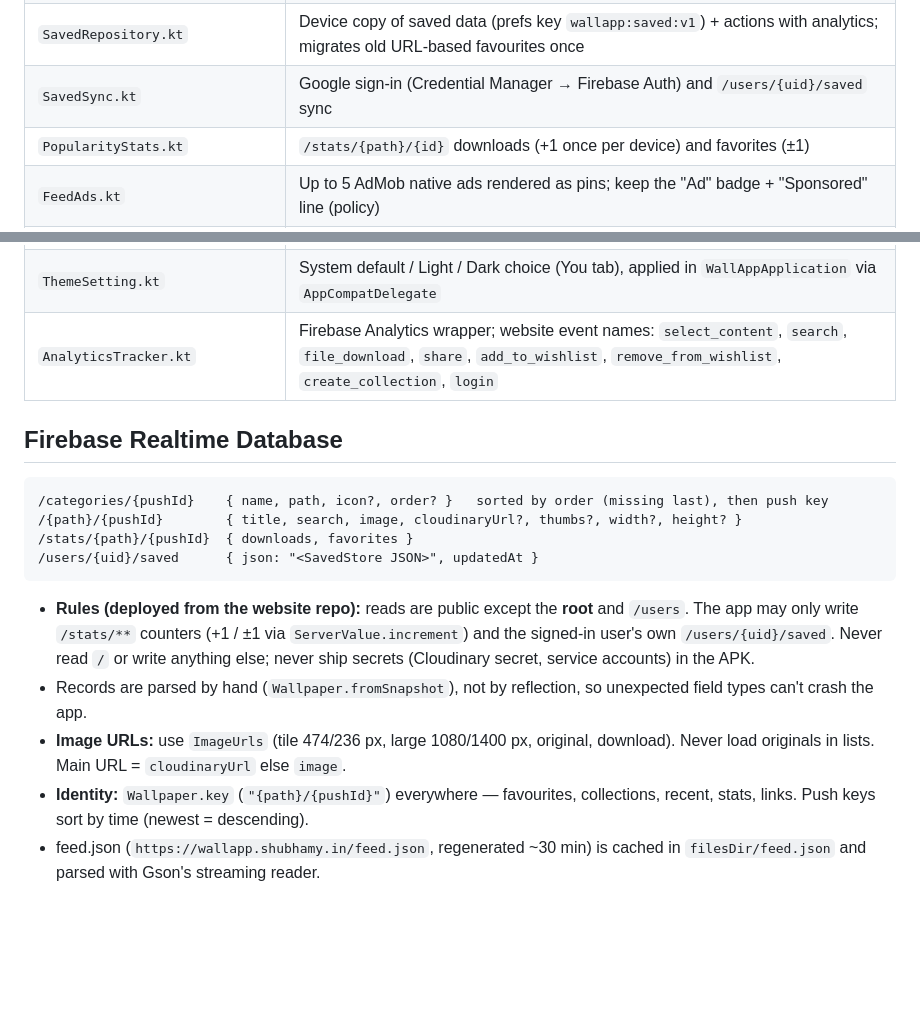
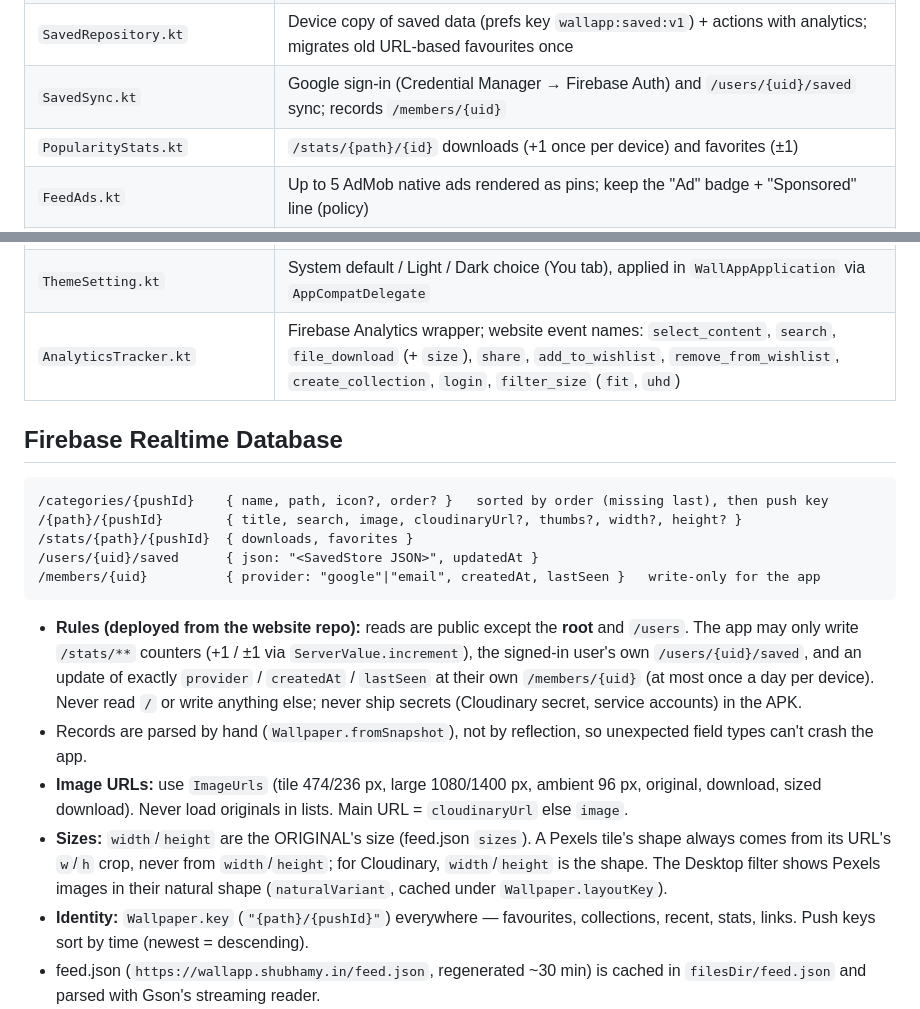
Before and after one commit to shubham-yadav-git/WallApp, a Markdown page: AGENTS.md, 2 parts joined by grey strips. Rendered like a GitHub page; blank space fills up the shorter version.

Commit message:
AGENTS.md: document the website-parity port (glass, sizes, paths, members)
Co-Authored-By: Claude Opus 5.5 <noreply@anthropic.com>

````diff
--- a/AGENTS.md
+++ b/AGENTS.md
@@ -83,14 +89,14 @@ Several files are **ports of website files and must stay in sync** with them:
 | `Wallpaper.kt` | App-wide wallpaper model; `key` = `"{category}/{id}"`; defensive parse from a `DataSnapshot` |
 | `WallpaperRepository.kt` | Loads everything: cached feed.json → fresh feed.json → live `orderByKey().startAfter(last)` per category (full live read only without a snapshot). Never reads the DB root |
 | `SavedRepository.kt` | Device copy of saved data (prefs key `wallapp:saved:v1`) + actions with analytics; migrates old URL-based favourites once |
-| `SavedSync.kt` | Google sign-in (Credential Manager → Firebase Auth) and `/users/{uid}/saved` sync |
+| `SavedSync.kt` | Google sign-in (Credential Manager → Firebase Auth) and `/users/{uid}/saved` sync; records `/members/{uid}` |
 | `PopularityStats.kt` | `/stats/{path}/{id}` downloads (+1 once per device) and favorites (±1) |
 | `FeedAds.kt` | Up to 5 AdMob native ads rendered as pins; keep the "Ad" badge + "Sponsored" line (policy) |
 | `WallpaperSwipeSession.kt` | In-memory list handoff to the detail screen (falls back to lookup by key) |
 | `WallpaperApplier.kt` | Resizes/composes a bitmap to screen size (FIXED or SCROLLABLE) and calls `WallpaperManager` |
 | `AutoWallpaperManager.kt` / `DailyWallpaperWorker.kt` | Opt-in daily rotation through favourites (by key) via WorkManager |
 | `ThemeSetting.kt` | System default / Light / Dark choice (You tab), applied in `WallAppApplication` via `AppCompatDelegate` |
-| `AnalyticsTracker.kt` | Firebase Analytics wrapper; website event names: `select_content`, `search`, `file_download`, `share`, `add_to_wishlist`, `remove_from_wishlist`, `create_collection`, `login` |
+| `AnalyticsTracker.kt` | Firebase Analytics wrapper; website event names: `select_content`, `search`, `file_download` (+ `size`), `share`, `add_to_wishlist`, `remove_from_wishlist`, `create_collection`, `login`, `filter_size` (`fit`, `uhd`) |
 
 ## Firebase Realtime Database
 
@@ -99,17 +105,24 @@ Several files are **ports of website files and must stay in sync** with them:
 /{path}/{pushId}        { title, search, image, cloudinaryUrl?, thumbs?, width?, height? }
 /stats/{path}/{pushId}  { downloads, favorites }
 /users/{uid}/saved      { json: "<SavedStore JSON>", updatedAt }
+/members/{uid}          { provider: "google"|"email", createdAt, lastSeen }   write-only for the app
 ```
 
 - **Rules (deployed from the website repo):** reads are public except the **root**
   and `/users`. The app may only write `/stats/**` counters (+1 / ±1 via
-  `ServerValue.increment`) and the signed-in user's own `/users/{uid}/saved`.
-  Never read `/` or write anything else; never ship secrets (Cloudinary secret,
+  `ServerValue.increment`), the signed-in user's own `/users/{uid}/saved`, and an update
+  of exactly `provider` / `createdAt` / `lastSeen` at their own `/members/{uid}`
+  (at most once a day per device). Never read `/` or write anything else; never ship secrets (Cloudinary secret,
   service accounts) in the APK.
 - Records are parsed by hand (`Wallpaper.fromSnapshot`), not by reflection, so
   unexpected field types can't crash the app.
-- **Image URLs:** use `ImageUrls` (tile 474/236 px, large 1080/1400 px, original,
-  download). Never load originals in lists. Main URL = `cloudinaryUrl` else `image`.
+- **Image URLs:** use `ImageUrls` (tile 474/236 px, large 1080/1400 px, ambient 96 px,
+  original, download, sized download). Never load originals in lists. Main URL =
+  `cloudinaryUrl` else `image`.
+- **Sizes:** `width`/`height` are the ORIGINAL's size (feed.json `sizes`). A Pexels tile's
+  shape always comes from its URL's `w`/`h` crop, never from `width`/`height`; for
+  Cloudinary, `width`/`height` is the shape. The Desktop filter shows Pexels images in
+  their natural shape (`naturalVariant`, cached under `Wallpaper.layoutKey`).
 - **Identity:** `Wallpaper.key` (`"{path}/{pushId}"`) everywhere — favourites,
   collections, recent, stats, links. Push keys sort by time (newest = descending).
 - feed.json (`https://wallapp.shubhamy.in/feed.json`, regenerated ~30 min) is cached
````
Also changed, not shown: other parts of AGENTS.md (+10 -4 lines).
